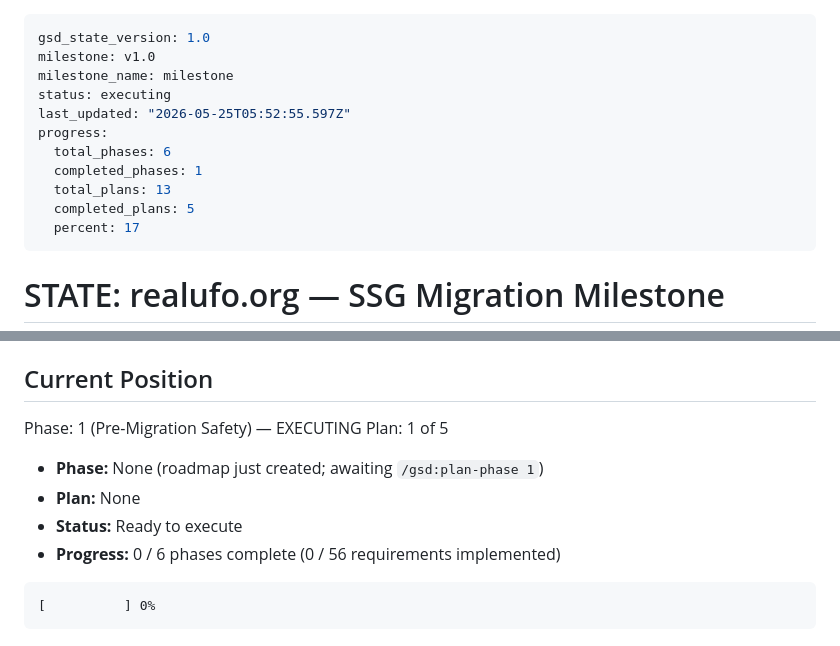
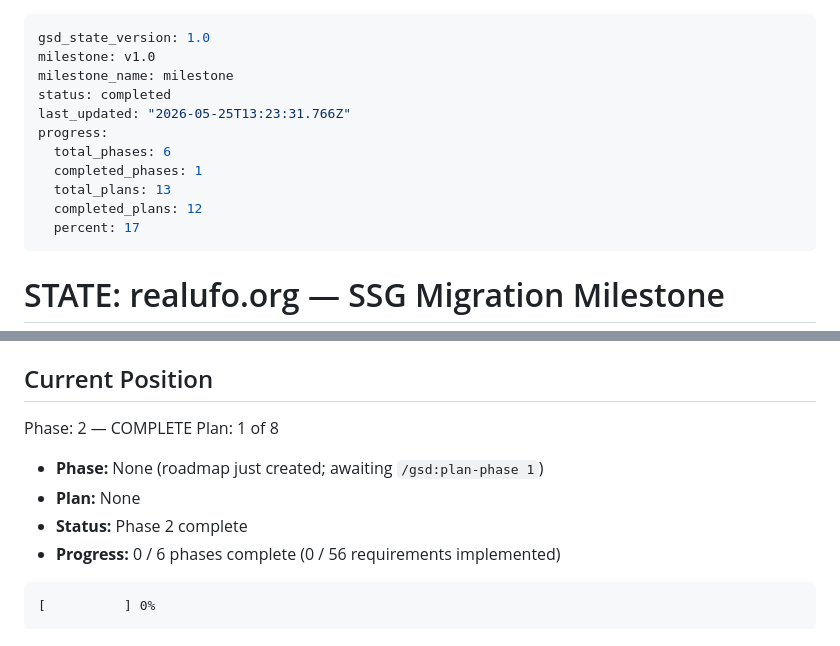
Before and after one commit to hectorchanht/gov-ufo-archive, a Markdown page: .planning/STATE.md, 2 parts joined by grey strips. Rendered like a GitHub page.

Commit message:
docs(state): record phase 2 completion

````diff
--- a/.planning/STATE.md
+++ b/.planning/STATE.md
@@ -2,13 +2,13 @@
 gsd_state_version: 1.0
 milestone: v1.0
 milestone_name: milestone
-status: executing
-last_updated: "2026-05-25T05:52:55.597Z"
+status: completed
+last_updated: "2026-05-25T13:23:31.766Z"
 progress:
   total_phases: 6
   completed_phases: 1
   total_plans: 13
-  completed_plans: 5
+  completed_plans: 12
   percent: 17
 ---
 
@@ -35,12 +35,12 @@ progress:
 
 ## Current Position
 
-Phase: 1 (Pre-Migration Safety) — EXECUTING
-Plan: 1 of 5
+Phase: 2 — COMPLETE
+Plan: 1 of 8
 
 - **Phase:** None (roadmap just created; awaiting `/gsd:plan-phase 1`)
 - **Plan:** None
-- **Status:** Ready to execute
+- **Status:** Phase 2 complete
 - **Progress:** 0 / 6 phases complete (0 / 56 requirements implemented)
 
 ```
````
